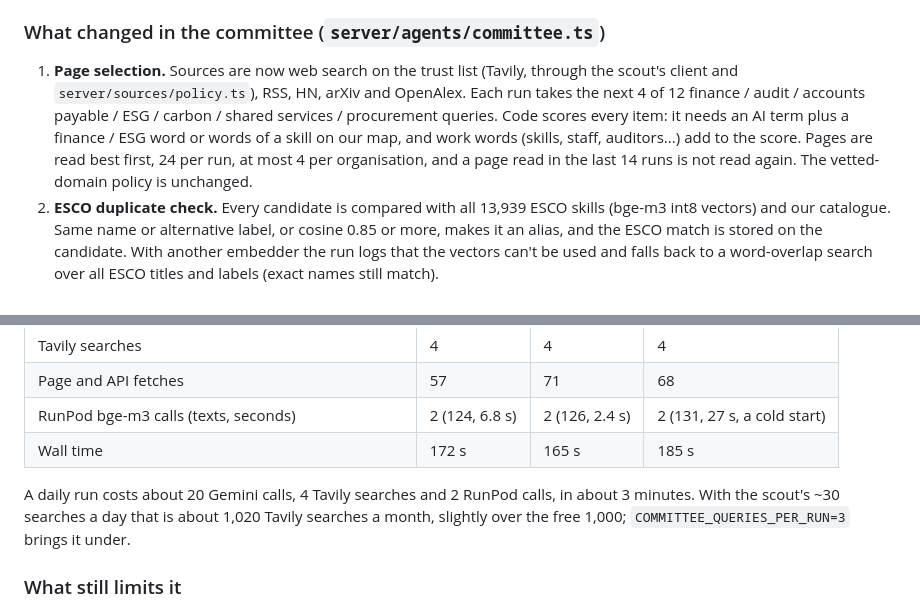
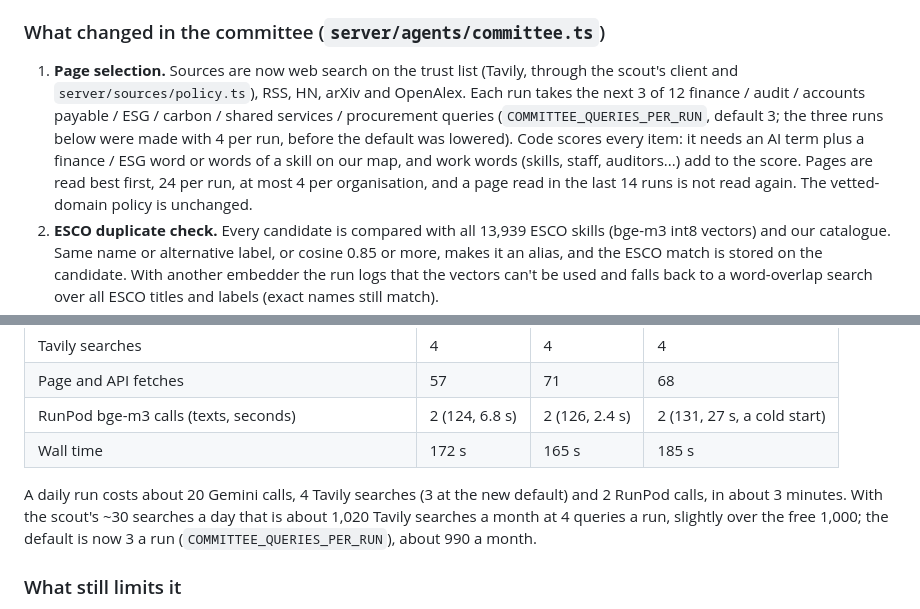
Before and after one commit to shenenleow10521/SdcHackathon, a Markdown page: eval/EMERGING.md, 2 parts joined by grey strips. Rendered like a GitHub page.

Commit message:
Emerging-skill write-up: 3 queries per run is now the default

```diff
--- a/eval/EMERGING.md
+++ b/eval/EMERGING.md
@@ -10,7 +10,7 @@ This file has two parts: **After the fix** (24 Oct 2026, 04:00, the shipped comm
 
 ### What changed in the committee (`server/agents/committee.ts`)
 
-1. **Page selection.** Sources are now web search on the trust list (Tavily, through the scout's client and `server/sources/policy.ts`), RSS, HN, arXiv and OpenAlex. Each run takes the next 4 of 12 finance / audit / accounts payable / ESG / carbon / shared services / procurement queries. Code scores every item: it needs an AI term plus a finance / ESG word or words of a skill on our map, and work words (skills, staff, auditors...) add to the score. Pages are read best first, 24 per run, at most 4 per organisation, and a page read in the last 14 runs is not read again. The vetted-domain policy is unchanged.
+1. **Page selection.** Sources are now web search on the trust list (Tavily, through the scout's client and `server/sources/policy.ts`), RSS, HN, arXiv and OpenAlex. Each run takes the next 3 of 12 finance / audit / accounts payable / ESG / carbon / shared services / procurement queries (`COMMITTEE_QUERIES_PER_RUN`, default 3; the three runs below were made with 4 per run, before the default was lowered). Code scores every item: it needs an AI term plus a finance / ESG word or words of a skill on our map, and work words (skills, staff, auditors...) add to the score. Pages are read best first, 24 per run, at most 4 per organisation, and a page read in the last 14 runs is not read again. The vetted-domain policy is unchanged.
 2. **ESCO duplicate check.** Every candidate is compared with all 13,939 ESCO skills (bge-m3 int8 vectors) and our catalogue. Same name or alternative label, or cosine 0.85 or more, makes it an alias, and the ESCO match is stored on the candidate. With another embedder the run logs that the vectors can't be used and falls back to a word-overlap search over all ESCO titles and labels (exact names still match).
 3. **Skeptic.** It sees the 3 nearest catalogue skills (with their tasks) and the 5 nearest ESCO skills (with descriptions), each with its similarity. "duplicate" counts only if it names one of those skills; otherwise it judges the evidence: product name, not a person's skill, hype, weak evidence, or keep.
 4. **Accumulation.** Mentions (quote, URL, date, organisation) are stored per candidate across runs; a page is counted once even under URL variants (trailing slash, www., utm tags); a new wording within cosine 0.9 of a watched candidate joins it. Thresholds are unchanged (15 mentions, 5 organisations, 4 weeks, growing, linked) plus one explicit rule: evidence from a single run never passes. The scheduler now runs the committee after every daily scout (it ran weekly), and the admin queue shows these candidates as "Watching: 1 of 15 mentions, 1 of 5 organisations, 1 of 4 weeks" with no Confirm button.
@@ -66,7 +66,7 @@ One honest caveat on method: a first run at 03:52 (same directory, which was the
 | RunPod bge-m3 calls (texts, seconds) | 2 (124, 6.8 s) | 2 (126, 2.4 s) | 2 (131, 27 s, a cold start) |
 | Wall time | 172 s | 165 s | 185 s |
 
-A daily run costs about 20 Gemini calls, 4 Tavily searches and 2 RunPod calls, in about 3 minutes. With the scout's ~30 searches a day that is about 1,020 Tavily searches a month, slightly over the free 1,000; `COMMITTEE_QUERIES_PER_RUN=3` brings it under.
+A daily run costs about 20 Gemini calls, 4 Tavily searches (3 at the new default) and 2 RunPod calls, in about 3 minutes. With the scout's ~30 searches a day that is about 1,020 Tavily searches a month at 4 queries a run, slightly over the free 1,000; the default is now 3 a run (`COMMITTEE_QUERIES_PER_RUN`), about 990 a month.
 
 ### What still limits it
 
```
